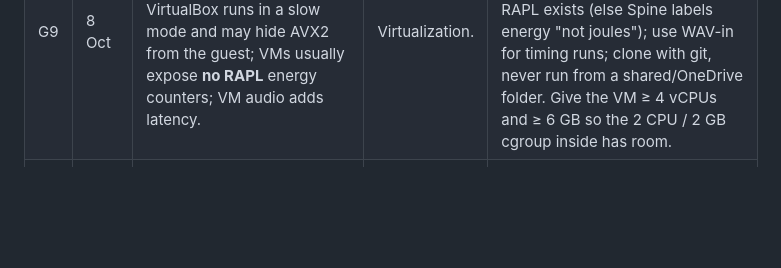
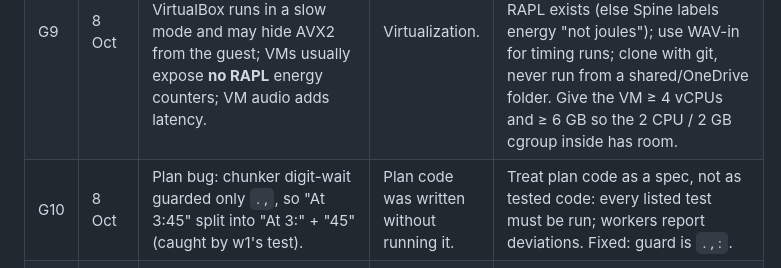
Before and after one commit to Joannapreethi28/Pecko-AI, a Markdown page: brain/gotcha.md, the part around the change. Rendered like a GitHub page; blank space fills up the shorter version.

Commit message:
gotcha G10: chunker colon-after-digit

```diff
--- a/brain/gotcha.md
+++ b/brain/gotcha.md
@@ -11,4 +11,5 @@ Read this before starting work in a Brain session. Add an entry the moment a mis
 | G6 | 8 Oct | Some files had Windows CRLF line endings (`official_rules.md`, one JSON). | Files created on Windows. CRLF breaks `.sh` scripts on Ubuntu (`bash\r: not found`). | `.gitattributes` forces LF in the repo. Write scripts with LF; on Ubuntu, if a script errors with `\r`, run `git add --renormalize .`. |
 | G8 | 8 Oct | `time.monotonic()` on Windows Python 3.10/3.11 uses `GetTickCount64()`: **15.6 ms resolution**. Python 3.13 uses `QueryPerformanceCounter()` (0.1 µs). | Old CPython Windows clock. | Windows dev venv is **Python 3.13** (`py -3.13 -m venv .venv`). `tests/common/test_clock_log.py` fails on a coarse clock on purpose. Ubuntu (CLOCK_MONOTONIC) is fine on any version. |
 | G9 | 8 Oct | Plan-time risk for the **Ubuntu VM**: on a Windows host with Hyper-V/WSL2 on, VirtualBox runs in a slow mode and may hide AVX2 from the guest; VMs usually expose **no RAPL** energy counters; VM audio adds latency. | Virtualization. | In the VM: `grep -o -m1 avx2 /proc/cpuinfo` before any benchmark; `ls /sys/class/powercap` to see if RAPL exists (else Spine labels energy "not joules"); use WAV-in for timing runs; clone with git, never run from a shared/OneDrive folder. Give the VM ≥ 4 vCPUs and ≥ 6 GB so the 2 CPU / 2 GB cgroup inside has room. |
+| G10 | 8 Oct | Plan bug: chunker digit-wait guarded only `.,`, so "At 3:45" split into "At 3:" + "45" (caught by w1's test). | Plan code was written without running it. | Treat plan code as a spec, not as tested code: every listed test must be run; workers report deviations. Fixed: guard is `.,:`. |
 | G7 | 8 Oct | Plan-time risk, not yet hit: we build on Windows but the judged run is Ubuntu under a cgroup. | Windows timings (TTFT, tok/s, RAM) are not judged numbers. | Every number from Windows is labelled `windows-dev, not judged`. Only Ubuntu-under-cap numbers go in `RESULTS.md` or the deck. |
```
